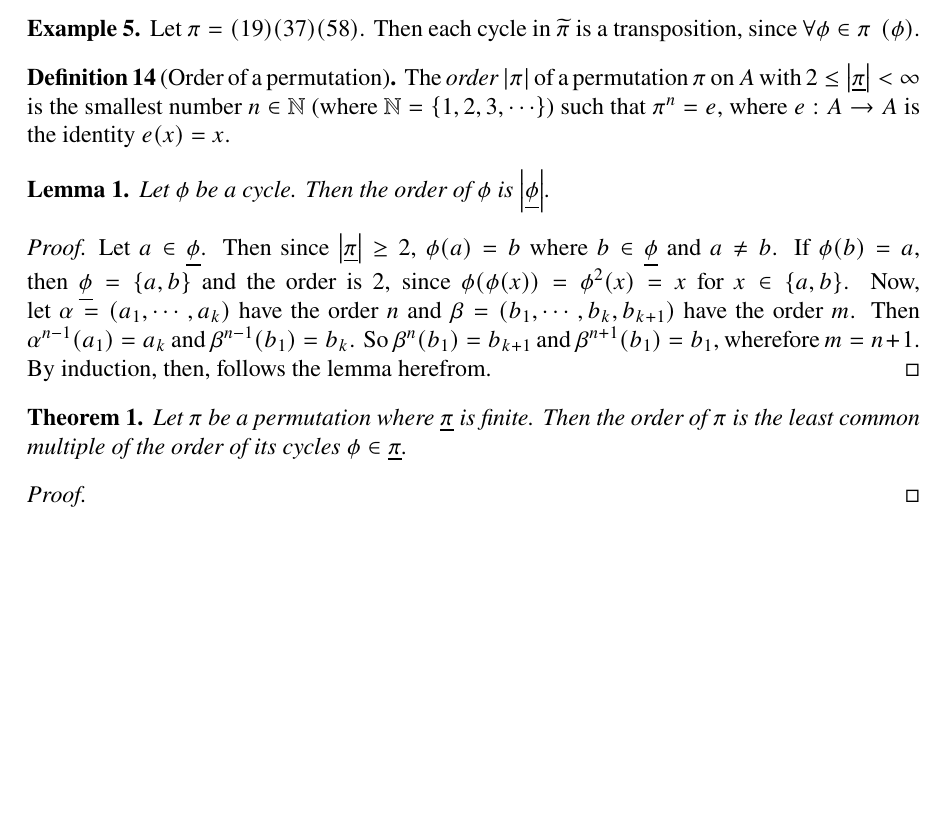
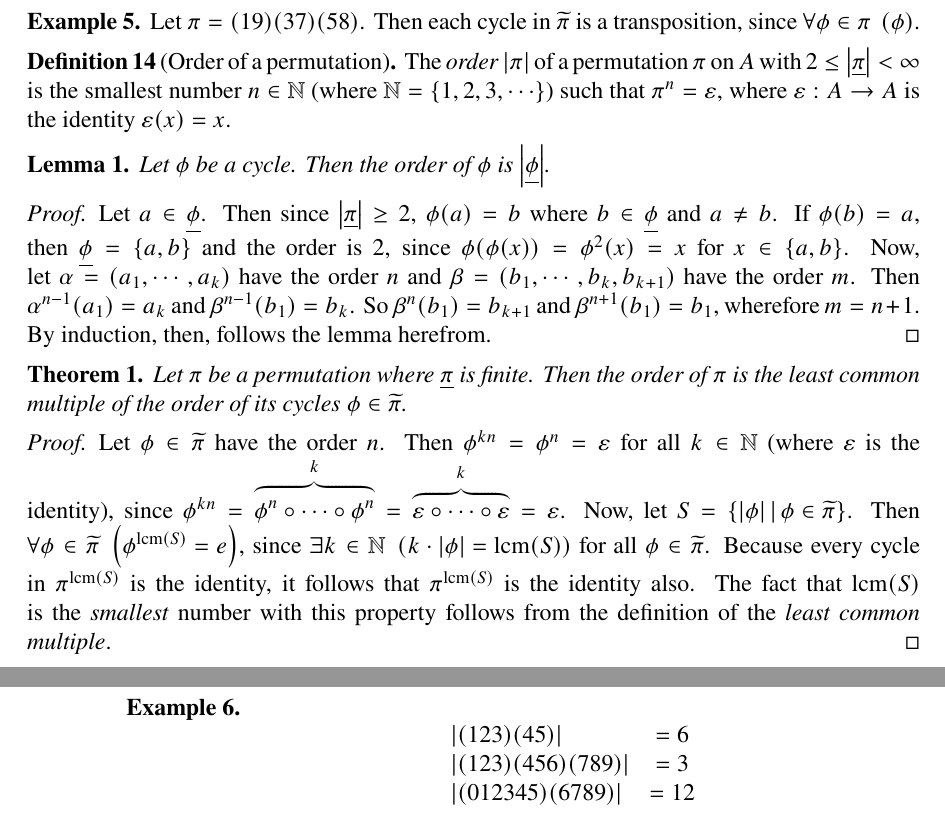
Before and after one commit to ase22003/Permutation-Group-Project, a LaTeX thesis (Report/main.tex): part of page 10 of 19 before the commit and two parts of pages 10 and 11 of 20 after it, the two joined at a grey line, cut so that both start at the same text, the shorter picture padded with empty space. Compiled offline with pdfLaTeX.

Commit message:
added theorem and example preliminaries->permutations

```diff
--- a/Report/main.tex
+++ b/Report/main.tex
@@ -538,7 +538,7 @@ A subpermutation which is a cycle is, conversely, called a \textit{subcycle} --
 \end{example}
 
 \begin{definition}[Order of a permutation]
-	The \emph{order} \(\card\pi\) of a permutation \(\pi\) on \(A\) with \(2\leq\card\piset<\infty\) is the smallest number \(n\in\mathbb{N}\) (where \(\mathbb{N}=\set{1,2,3,\cdots}\)) such that \(\pi^n = e\), where \(e:A\to A\) is the identity \(e(x)=x\).
+	The \emph{order} \(\card\pi\) of a permutation \(\pi\) on \(A\) with \(2\leq\card\piset<\infty\) is the smallest number \(n\in\mathbb{N}\) (where \(\mathbb{N}=\set{1,2,3,\cdots}\)) such that \(\pi^n = \varepsilon\), where \(\varepsilon:A\to A\) is the identity \(\varepsilon(x)=x\).
 \end{definition}
 
 \begin{lemma}
@@ -556,12 +556,25 @@ A subpermutation which is a cycle is, conversely, called a \textit{subcycle} --
 	\(\piset\) is finite.
 	%\(\foralll {\phi\in\piset} {2\leq\card\phi<\infty}\).
 	%Then \(\card\pi=\text{lcm}_{\phi\in\piset}(\card\phi)\).
-	Then the order of \(\pi\) is the least common multiple of the order of its cycles \(\phi\in\piset\).
+	Then the order of \(\pi\) is the least common multiple of the order of its cycles \(\phi\in\setform \pi\).
 \end{theorem}
 
 \begin{proof}
+	Let \(\phi\in\setform\pi\) have the order \(n\). Then \(\phi^{kn}=\phi^n=\varepsilon\) for all \(k\in\mathbb{N}\) (where \(\varepsilon\) is the identity), since \(\phi^{kn} = \overset{k}{\overbrace{\phi^n\circ\cdots\circ\phi^n}}=\overset{k}{\overbrace{\varepsilon\circ\cdots\circ \varepsilon}}=\varepsilon\).
+	Now, let \(S=\setdef{\card\phi}{\phi\in\setform\pi}\).
+	Then \(\foralll{\phi\in\setform\pi}{\phi^{\text{lcm}(S)}=e}\), since \(\existss{k\in\mathbb{N}}{k\cdot\card\phi=\text{lcm}(S)}\) for all \(\phi\in\setform\pi\). Because every cycle in \(\pi^{\text{lcm}(S)}\) is the identity, it follows that \(\pi^{\text{lcm}(S)}\) is the identity also. The fact that \(\text{lcm}(S)\) is the \textit{smallest} number with this property follows from the definition of the \textit{least common multiple}.
+	%Then Let \(\alpha,\beta\in\setform \pi\) and \(n=\card\alpha\), \(m=\card\beta\). Then \(\alpha^{\text{lcm}(n,m)}=\beta^{\text{lcm}(n,m)} = \varepsilon\), where \(\varepsilon\) is the identity. Hereby follows that \(\)
+\end{proof}
 
-\end{proof}
+\begin{example}
+\[
+	\begin{array}{lcr}
+		|(123)(45)|&=6\\
+		|(123)(456)(789)|&=3\\
+		|(012345)(6789)|&=12
+	\end{array}
+\]
+\end{example}
 
 
 
```
Also changed, not shown: Report/main.pdf, Report/main.tex (2 more changed lines).
